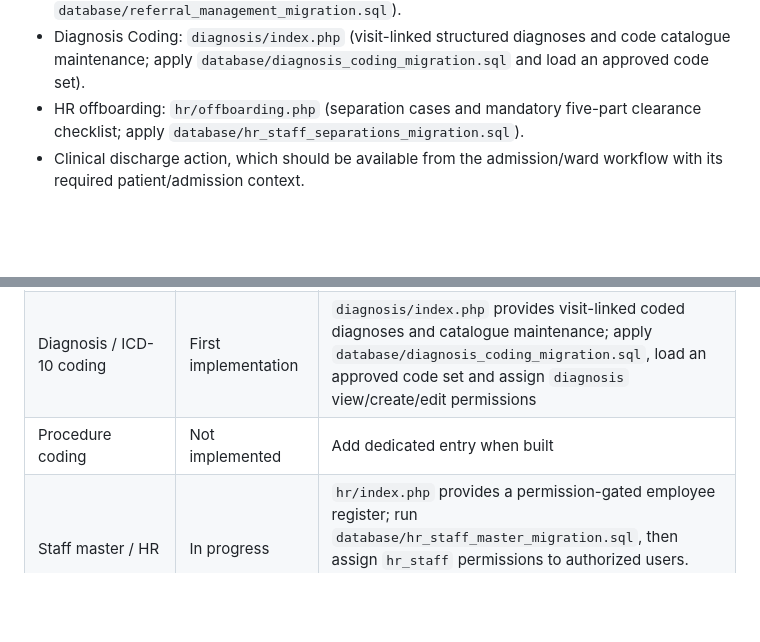
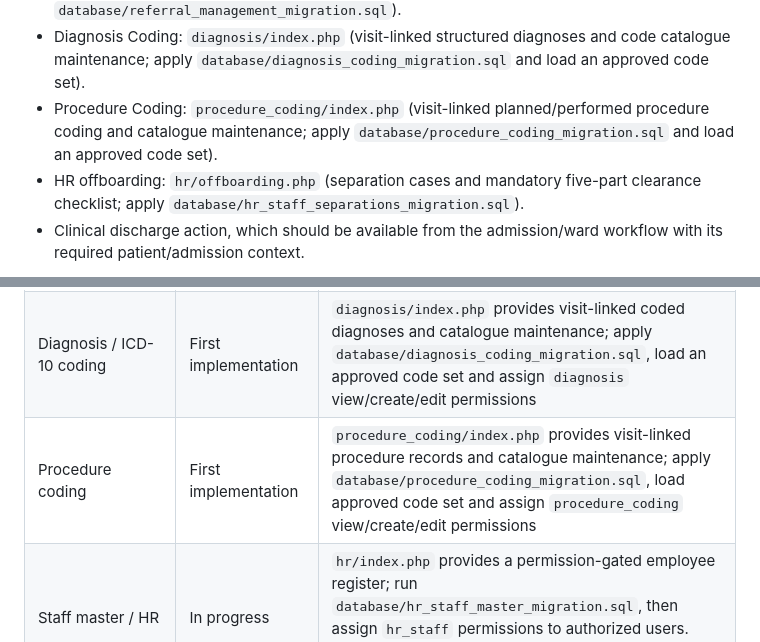
Before and after one commit to benjahwambua/hospital_system, a Markdown page: docs/SIDEBAR_MODULE_COVERAGE_REGISTER.md, 2 parts joined by grey strips. Rendered like a GitHub page; blank space fills up the shorter version.

Commit message:
Register Procedure Coding navigation and migration

```diff
--- a/docs/SIDEBAR_MODULE_COVERAGE_REGISTER.md
+++ b/docs/SIDEBAR_MODULE_COVERAGE_REGISTER.md
@@ -34,6 +34,7 @@ These are supporting actions, print views, callbacks, or context-dependent pages
 - Theatre & Surgery: `theatre/index.php` (case scheduling, pre-op safety gate, intra-operative/anaesthesia notes and recovery tracking; apply `database/theatre_surgery_migration.sql`).
 - Referral Management: `referrals/index.php` (incoming/outgoing lifecycle, destination and response tracking, report receipt and guarded closure; apply `database/referral_management_migration.sql`).
 - Diagnosis Coding: `diagnosis/index.php` (visit-linked structured diagnoses and code catalogue maintenance; apply `database/diagnosis_coding_migration.sql` and load an approved code set).
+- Procedure Coding: `procedure_coding/index.php` (visit-linked planned/performed procedure coding and catalogue maintenance; apply `database/procedure_coding_migration.sql` and load an approved code set).
 - HR offboarding: `hr/offboarding.php` (separation cases and mandatory five-part clearance checklist; apply `database/hr_staff_separations_migration.sql`).
 - Clinical discharge action, which should be available from the admission/ward workflow with its required patient/admission context.
 
@@ -49,7 +50,7 @@ The following capabilities were identified in the project planning register as m
 | Theatre / Surgery | First implementation | `theatre/index.php` provides scheduling, pre-op gate and guarded case lifecycle; apply `database/theatre_surgery_migration.sql`, assign Theatre view/create/edit permissions and complete clinical validation |
 | Referral management | First implementation | `referrals/index.php` provides the dedicated referral lifecycle; apply `database/referral_management_migration.sql`, assign `referrals` view/create/edit permissions and complete workflow/UAT validation |
 | Diagnosis / ICD-10 coding | First implementation | `diagnosis/index.php` provides visit-linked coded diagnoses and catalogue maintenance; apply `database/diagnosis_coding_migration.sql`, load an approved code set and assign `diagnosis` view/create/edit permissions |
-| Procedure coding | Not implemented | Add dedicated entry when built |
+| Procedure coding | First implementation | `procedure_coding/index.php` provides visit-linked procedure records and catalogue maintenance; apply `database/procedure_coding_migration.sql`, load approved code set and assign `procedure_coding` view/create/edit permissions |
 | Staff master / HR | In progress | `hr/index.php` provides a permission-gated employee register; run `database/hr_staff_master_migration.sql`, then assign `hr_staff` permissions to authorized users. Credentials, documents, payroll and rostering are not implemented yet |
 | Staff rostering | Not implemented | Add roster page when workflow exists |
 | Notifications and escalation | Not implemented | Add notification centre when functional |
```
